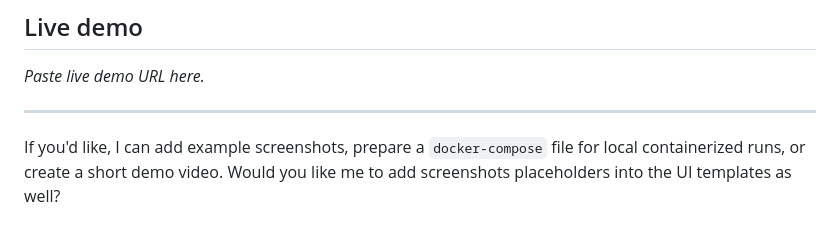
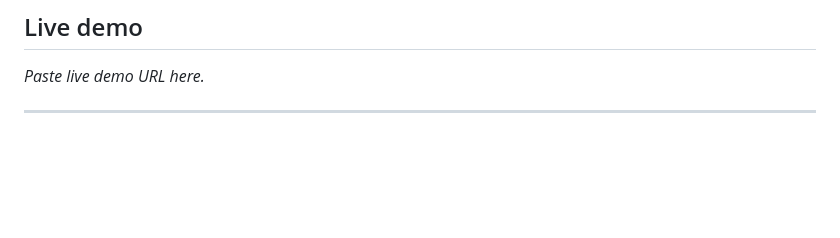
Before and after one commit to isha0902/EcoEats, a Markdown page: README.md, the part around the change. GitHub-like rendering; blank space fills up the shorter version.

Commit message:
Remove offer for example screenshots and demo video
Remove unnecessary offer for additional features.

```diff
--- a/README.md
+++ b/README.md
@@ -86,5 +86,3 @@ _Add screenshots here later (e.g., UI snapshots of the listings page, add listin
 _Paste live demo URL here._
 
 ---
-
-If you'd like, I can add example screenshots, prepare a `docker-compose` file for local containerized runs, or create a short demo video. Would you like me to add screenshots placeholders into the UI templates as well?
```
